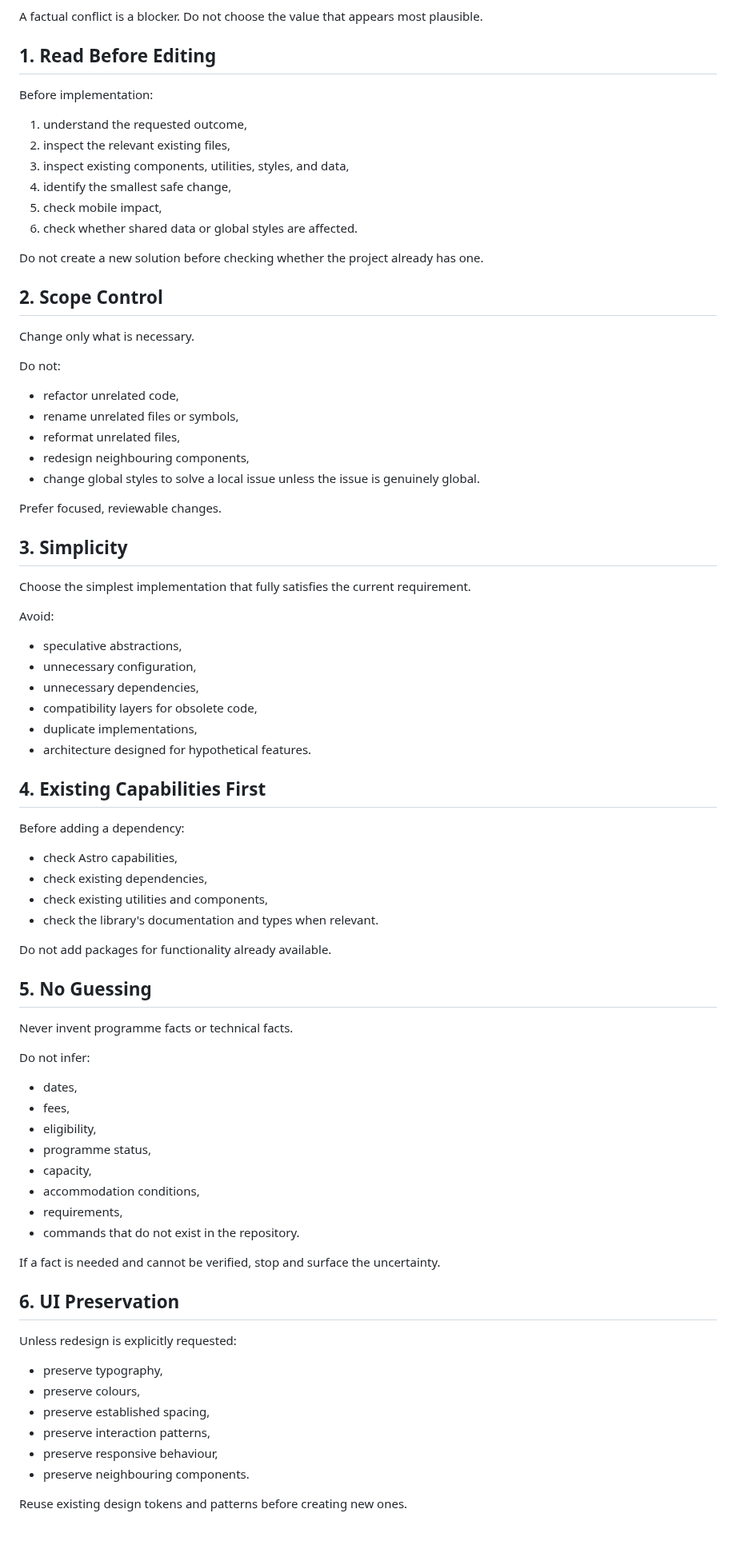
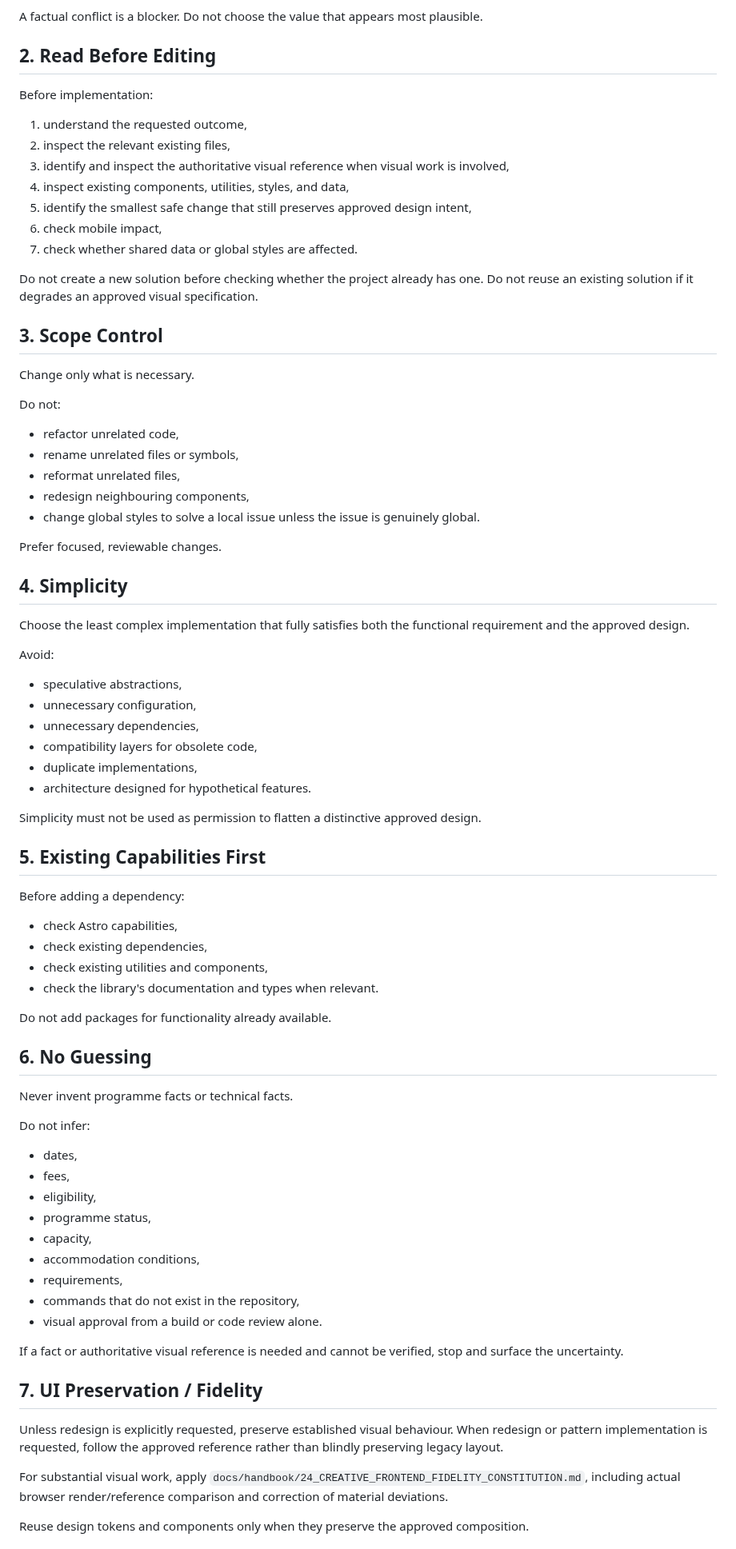
Before and after one commit to StudyAbroadCenter/study-abroad-astro, a Markdown page: AGENTS.md, the part around one of its changes. Shown at 80% size. GitHub-like rendering.

```diff
--- a/AGENTS.md
+++ b/AGENTS.md
@@ -25,20 +34,21 @@ For English localisation work, also read and apply `docs/handbook/23_ENGLISH_LOC
 
 A factual conflict is a blocker. Do not choose the value that appears most plausible.
 
-## 1. Read Before Editing
+## 2. Read Before Editing
 
 Before implementation:
 
 1. understand the requested outcome,
 2. inspect the relevant existing files,
-3. inspect existing components, utilities, styles, and data,
-4. identify the smallest safe change,
-5. check mobile impact,
-6. check whether shared data or global styles are affected.
+3. identify and inspect the authoritative visual reference when visual work is involved,
+4. inspect existing components, utilities, styles, and data,
+5. identify the smallest safe change that still preserves approved design intent,
+6. check mobile impact,
+7. check whether shared data or global styles are affected.
 
-Do not create a new solution before checking whether the project already has one.
+Do not create a new solution before checking whether the project already has one. Do not reuse an existing solution if it degrades an approved visual specification.
 
-## 2. Scope Control
+## 3. Scope Control
 
 Change only what is necessary.
 
@@ -52,9 +62,9 @@ Do not:
 
 Prefer focused, reviewable changes.
 
-## 3. Simplicity
+## 4. Simplicity
 
-Choose the simplest implementation that fully satisfies the current requirement.
+Choose the least complex implementation that fully satisfies both the functional requirement and the approved design.
 
 Avoid:
 
@@ -65,7 +75,9 @@ Avoid:
 - duplicate implementations,
 - architecture designed for hypothetical features.
 
-## 4. Existing Capabilities First
+Simplicity must not be used as permission to flatten a distinctive approved design.
+
+## 5. Existing Capabilities First
 
 Before adding a dependency:
 
@@ -76,7 +88,7 @@ Before adding a dependency:
 
 Do not add packages for functionality already available.
 
-## 5. No Guessing
+## 6. No Guessing
 
 Never invent programme facts or technical facts.
 
@@ -89,20 +101,16 @@ Do not infer:
 - capacity,
 - accommodation conditions,
 - requirements,
-- commands that do not exist in the repository.
+- commands that do not exist in the repository,
+- visual approval from a build or code review alone.
 
-If a fact is needed and cannot be verified, stop and surface the uncertainty.
+If a fact or authoritative visual reference is needed and cannot be verified, stop and surface the uncertainty.
 
-## 6. UI Preservation
+## 7. UI Preservation / Fidelity
 
-Unless redesign is explicitly requested:
+Unless redesign is explicitly requested, preserve established visual behaviour. When redesign or pattern implementation is requested, follow the approved reference rather than blindly preserving legacy layout.
 
-- preserve typography,
-- preserve colours,
-- preserve established spacing,
-- preserve interaction patterns,
-- preserve responsive behaviour,
-- preserve neighbouring components.
+For substantial visual work, apply `docs/handbook/24_CREATIVE_FRONTEND_FIDELITY_CONSTITUTION.md`, including actual browser render/reference comparison and correction of material deviations.
 
-Reuse existing design tokens and patterns before creating new ones.
+Reuse design tokens and components only when they preserve the approved composition.
 
```
Also changed, not shown: other parts of AGENTS.md (+34 -61 lines), docs/handbook/24_CREATIVE_FRONTEND_FIDELITY_CONSTITUTION.md (added, +90 -0 lines).
